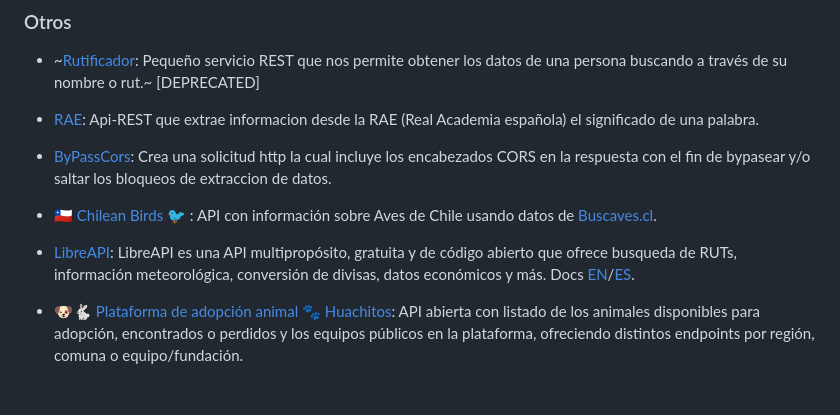
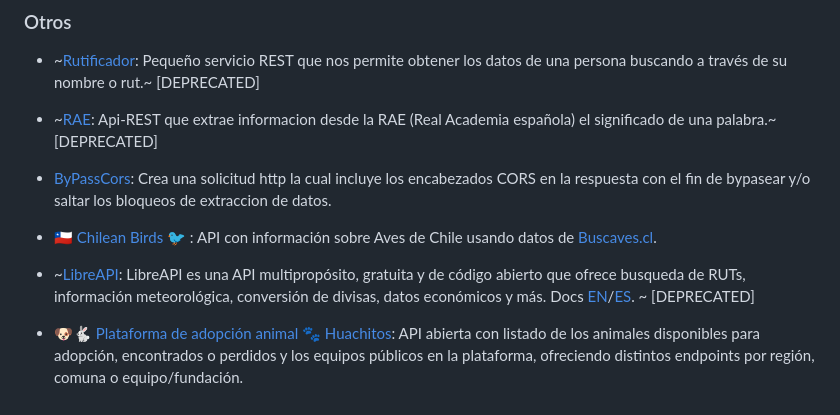
Before and after one commit to juanbrujo/listado-apis-publicas-en-chile, a Markdown page: README.md, the part around the change. GitHub-like rendering.

Commit message:
Update README.md
se tachan los que no están funcionales

```diff
--- a/README.md
+++ b/README.md
@@ -95,9 +95,9 @@ Seguir el siguiente formato:
 
 ### Otros
 -  ~[Rutificador](https://rutificador.porsilapongo.cl/):	Pequeño servicio REST que nos permite obtener los datos de una persona buscando a través de su nombre o rut.~ [DEPRECATED]
-- [RAE](https://rae.porsilapongo.cl/): Api-REST que extrae informacion desde la RAE (Real Academia española) el significado de una palabra.
+-  ~[RAE](https://rae.porsilapongo.cl/): Api-REST que extrae informacion desde la RAE (Real Academia española) el significado de una palabra.~ [DEPRECATED]
 - [ByPassCors](https://bypasscors.porsilapongo.cl/): Crea una solicitud http la cual incluye los encabezados CORS en la respuesta con el fin de bypasear y/o saltar los bloqueos de extraccion de datos.
 
 - [🇨🇱 Chilean Birds 🐦 ](https://aves.ninjas.cl/api/birds): API con información sobre Aves de Chile usando datos de [Buscaves.cl](http://buscaves.cl/).
-- [LibreAPI](https://libreapi.cl): LibreAPI es una API multipropósito, gratuita y de código abierto que ofrece busqueda de RUTs, información meteorológica, conversión de divisas, datos económicos y más. Docs [EN](http://docs.libreapi.cl/en/)/[ES](http://docs.libreapi.cl/es/).
+-  ~[LibreAPI](https://libreapi.cl): LibreAPI es una API multipropósito, gratuita y de código abierto que ofrece busqueda de RUTs, información meteorológica, conversión de divisas, datos económicos y más. Docs [EN](http://docs.libreapi.cl/en/)/[ES](http://docs.libreapi.cl/es/). ~ [DEPRECATED]
 - [🐶🐇 Plataforma de adopción animal 🐾 Huachitos](https://huachitos.cl/docs):  API abierta con listado de los animales disponibles para adopción, encontrados o perdidos y los equipos públicos en la plataforma, ofreciendo distintos endpoints por región, comuna o equipo/fundación.
```
